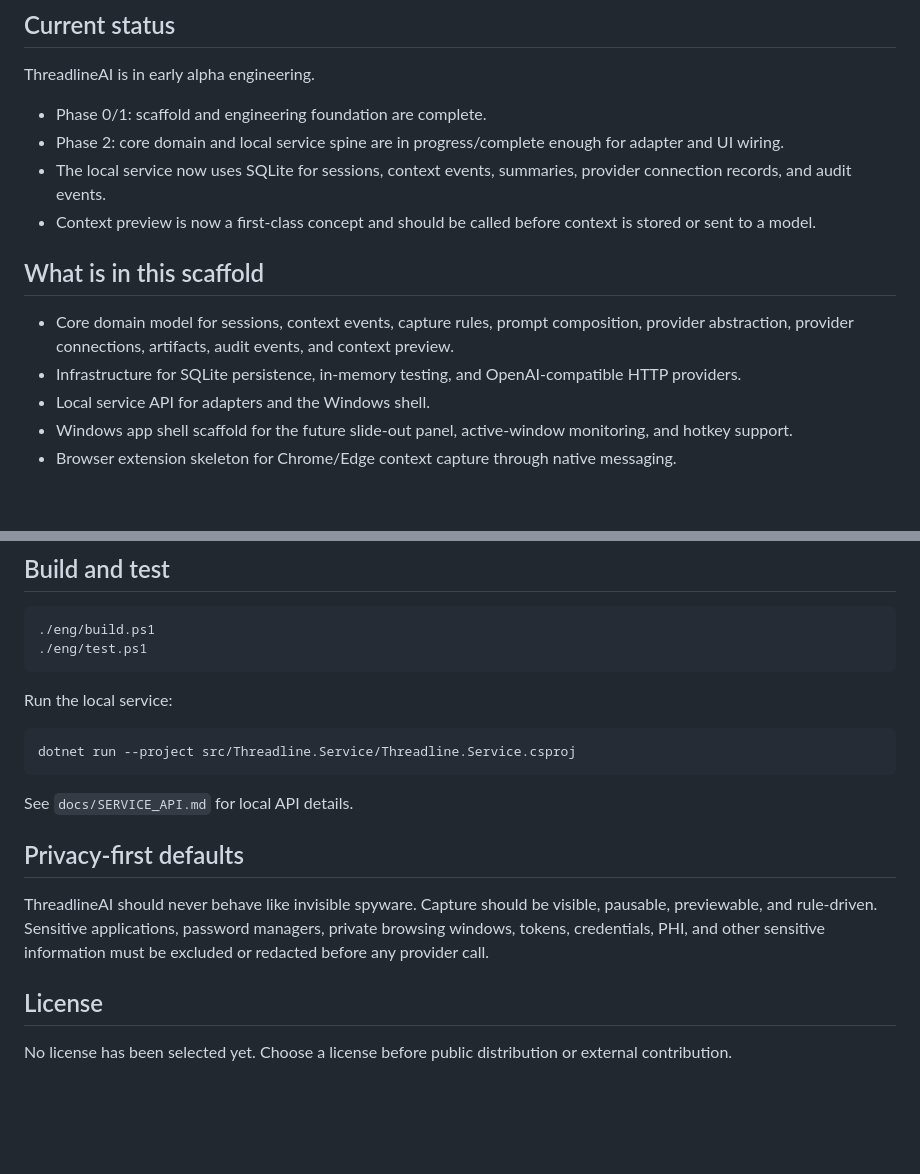
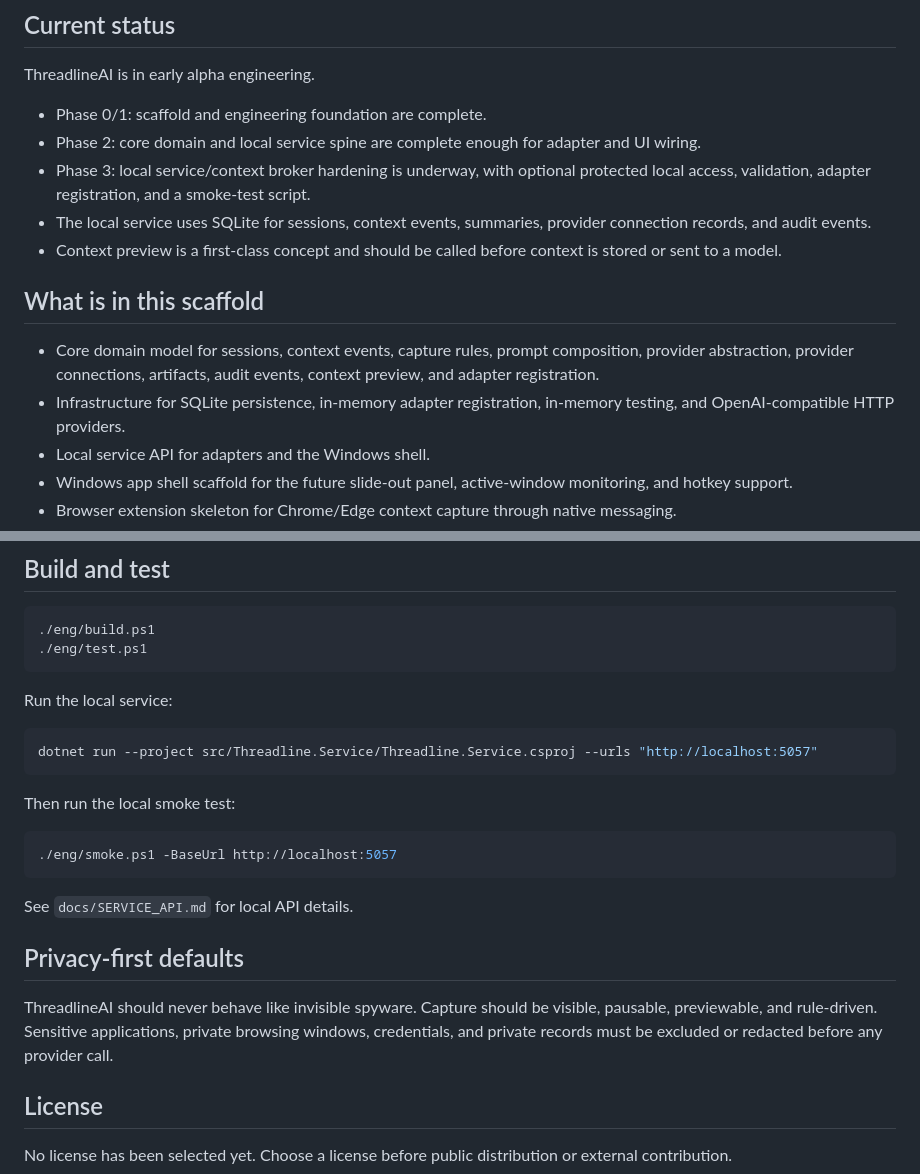
Before and after one commit to grumpystrongman/ThreadlineAI, a Markdown page: README.md, 2 parts joined by grey strips. Rendered like a GitHub page; blank space fills up the shorter version.

Commit message:
Phase 3: update README with broker hardening status

````diff
--- a/README.md
+++ b/README.md
@@ -9,14 +9,15 @@ The project is provider-agnostic. OpenAI, Anthropic Claude, Gemini, DeepSeek, Op
 ThreadlineAI is in early alpha engineering.
 
 - Phase 0/1: scaffold and engineering foundation are complete.
-- Phase 2: core domain and local service spine are in progress/complete enough for adapter and UI wiring.
-- The local service now uses SQLite for sessions, context events, summaries, provider connection records, and audit events.
-- Context preview is now a first-class concept and should be called before context is stored or sent to a model.
+- Phase 2: core domain and local service spine are complete enough for adapter and UI wiring.
+- Phase 3: local service/context broker hardening is underway, with optional protected local access, validation, adapter registration, and a smoke-test script.
+- The local service uses SQLite for sessions, context events, summaries, provider connection records, and audit events.
+- Context preview is a first-class concept and should be called before context is stored or sent to a model.
 
 ## What is in this scaffold
 
-- Core domain model for sessions, context events, capture rules, prompt composition, provider abstraction, provider connections, artifacts, audit events, and context preview.
-- Infrastructure for SQLite persistence, in-memory testing, and OpenAI-compatible HTTP providers.
+- Core domain model for sessions, context events, capture rules, prompt composition, provider abstraction, provider connections, artifacts, audit events, context preview, and adapter registration.
+- Infrastructure for SQLite persistence, in-memory adapter registration, in-memory testing, and OpenAI-compatible HTTP providers.
 - Local service API for adapters and the Windows shell.
 - Windows app shell scaffold for the future slide-out panel, active-window monitoring, and hotkey support.
 - Browser extension skeleton for Chrome/Edge context capture through native messaging.
@@ -71,14 +72,20 @@ tests/
 Run the local service:
 
 ```powershell
-dotnet run --project src/Threadline.Service/Threadline.Service.csproj
+dotnet run --project src/Threadline.Service/Threadline.Service.csproj --urls "http://localhost:5057"
+```
+
+Then run the local smoke test:
+
+```powershell
+./eng/smoke.ps1 -BaseUrl http://localhost:5057
 ```
 
 See `docs/SERVICE_API.md` for local API details.
 
 ## Privacy-first defaults
 
-ThreadlineAI should never behave like invisible spyware. Capture should be visible, pausable, previewable, and rule-driven. Sensitive applications, password managers, private browsing windows, tokens, credentials, PHI, and other sensitive information must be excluded or redacted before any provider call.
+ThreadlineAI should never behave like invisible spyware. Capture should be visible, pausable, previewable, and rule-driven. Sensitive applications, private browsing windows, credentials, and private records must be excluded or redacted before any provider call.
 
 ## License
 
````
